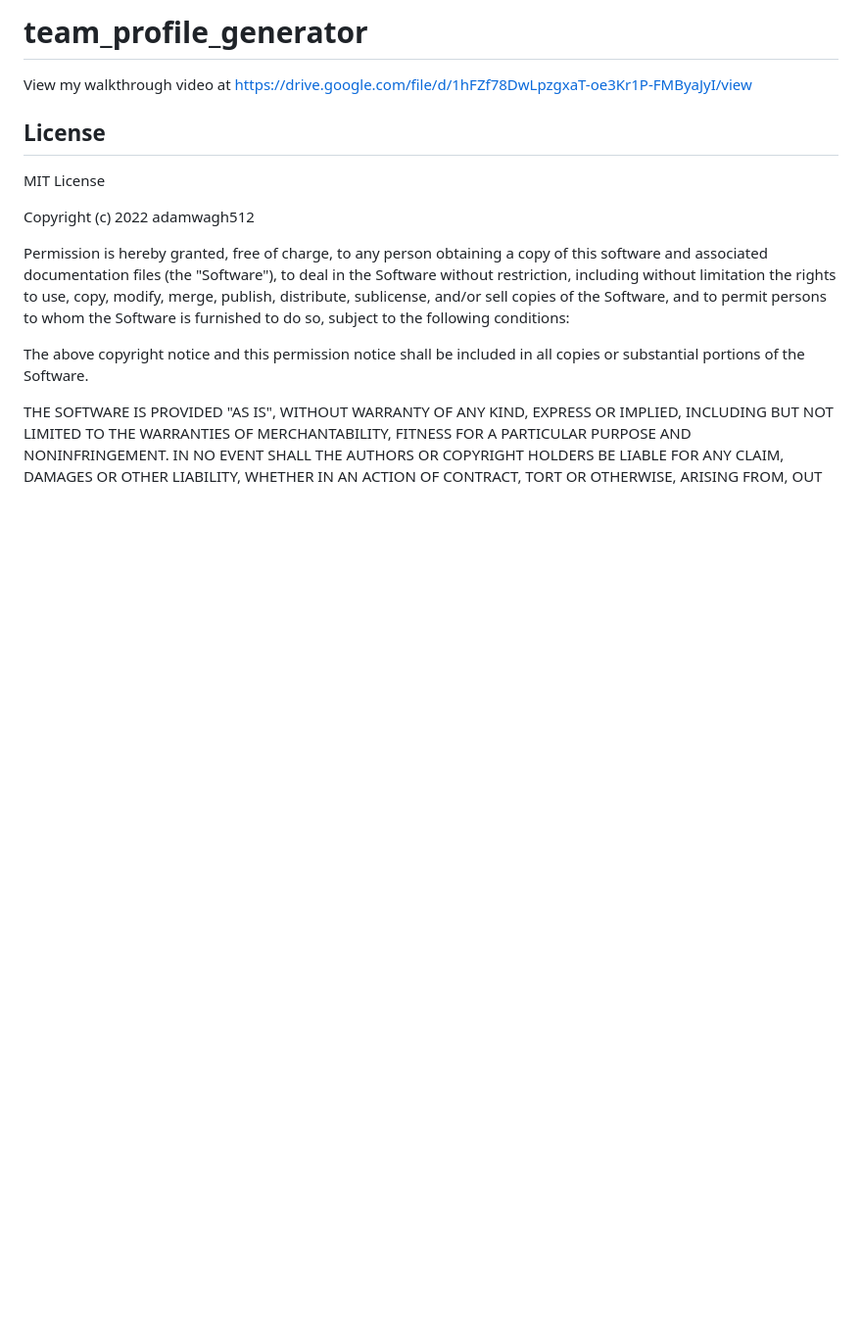
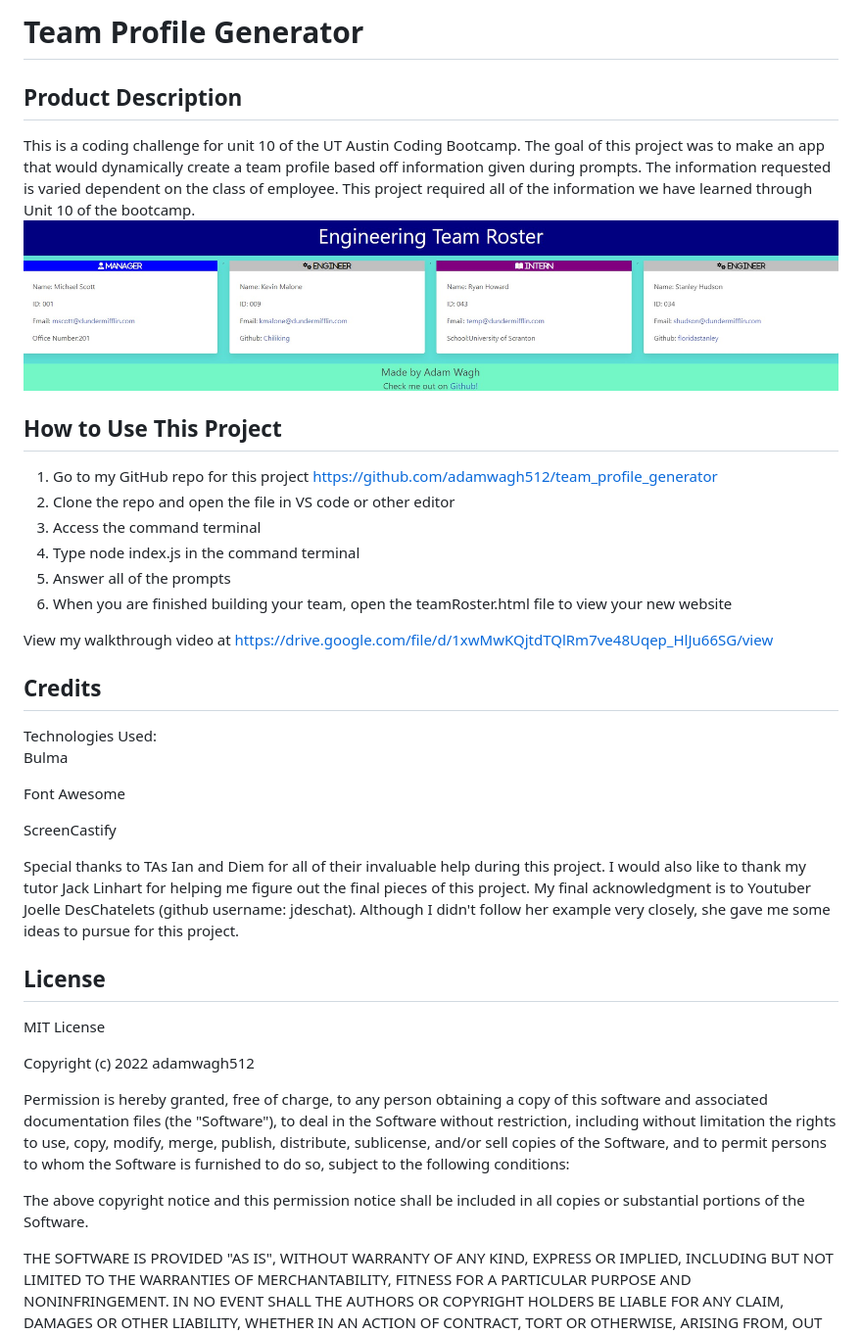
Before and after one commit to adamwagh512/team_profile_generator, a Markdown page: README.md, the part around the change. Shown: that part at 98% size. Drawn GitHub-style; pictures changed too: images/webpage screenshot.jpg (added); blank space fills up the shorter version.

```diff
--- a/README.md
+++ b/README.md
@@ -1,7 +1,29 @@
-# team_profile_generator
+# Team Profile Generator
 
-View my walkthrough video at https://drive.google.com/file/d/1hFZf78DwLpzgxaT-oe3Kr1P-FMByaJyI/view
+## Product Description
+This is a coding challenge for unit 10 of the UT Austin Coding Bootcamp. The goal of this project was to make an app that would dynamically create a team profile based off information given during prompts. The information requested is varied dependent on the class of employee. This project required all of the information we have learned through Unit 10 of the bootcamp.
+![alt text](./images/webpage%20screenshot.jpg)
 
+## How to Use This Project
+1) Go to my GitHub repo for this project https://github.com/adamwagh512/team_profile_generator
+2) Clone the repo and open the file in VS code or other editor
+3) Access the command terminal
+4) Type node index.js in the command terminal
+5) Answer all of the prompts
+6) When you are finished building your team, open the teamRoster.html file to view your new website
+
+View my walkthrough video at https://drive.google.com/file/d/1xwMwKQjtdTQlRm7ve48Uqep_HlJu66SG/view
+
+## Credits
+Technologies Used:
+<br>
+Bulma
+
+Font Awesome
+
+ScreenCastify
+
+Special thanks to TAs Ian and Diem for all of their invaluable help during this project. I would also like to thank my tutor Jack Linhart for helping me figure out the final pieces of this project. My final acknowledgment is to Youtuber Joelle DesChatelets (github username: jdeschat). Although I didn't follow her example very closely, she gave me some ideas to pursue for this project.
 
 
 ## License
```
Also changed, not shown: 1 other file.
